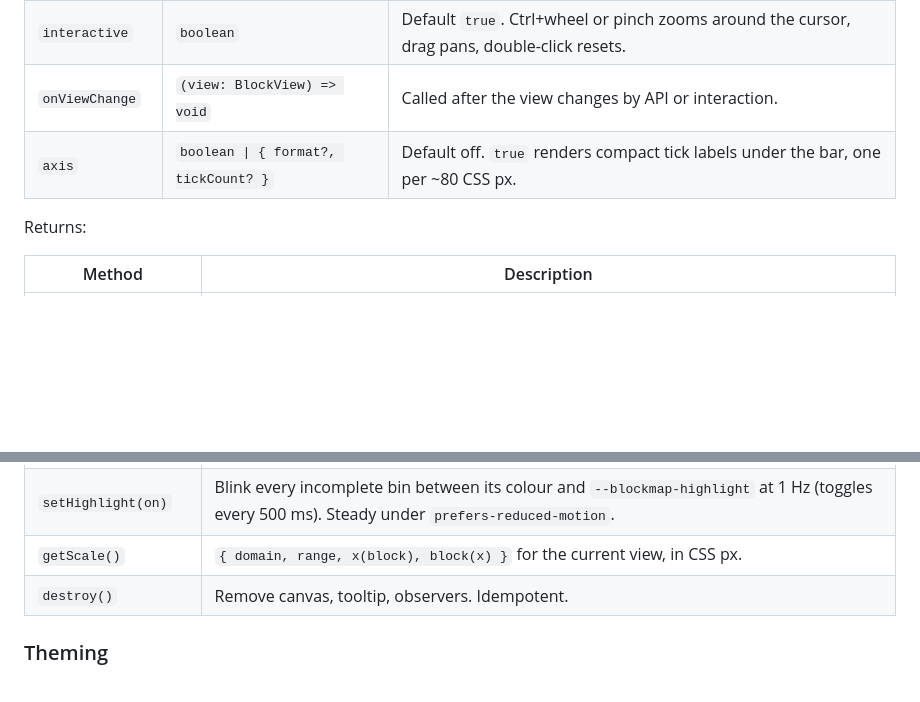
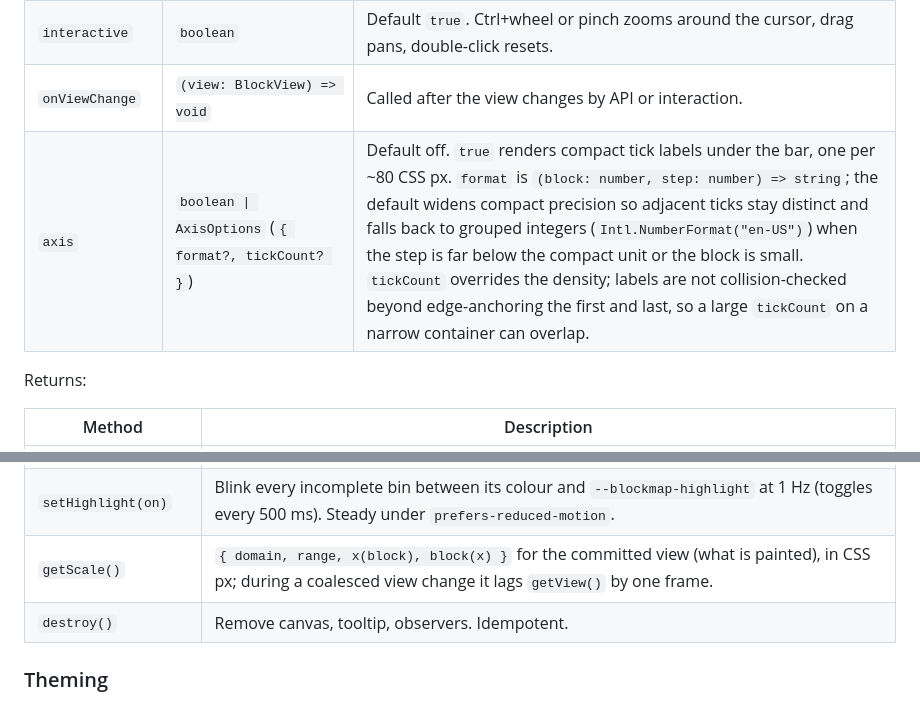
Before and after one commit to unpunnyfuns/d3-blockmap, a Markdown page: README.md, 2 parts joined by grey strips. GitHub-like rendering; blank space fills up the shorter version.

```diff
--- a/README.md
+++ b/README.md
@@ -70,7 +70,7 @@ A new `blocks` array identity triggers `setBlocks`; keep the reference stable be
 | `view` | `BlockView` | Optional. Initial `{ start, end }` window in block indices, `end` exclusive. |
 | `interactive` | `boolean` | Default `true`. Ctrl+wheel or pinch zooms around the cursor, drag pans, double-click resets. |
 | `onViewChange` | `(view: BlockView) => void` | Called after the view changes by API or interaction. |
-| `axis` | `boolean \| { format?, tickCount? }` | Default off. `true` renders compact tick labels under the bar, one per ~80 CSS px. |
+| `axis` | `boolean \| AxisOptions` (`{ format?, tickCount? }`) | Default off. `true` renders compact tick labels under the bar, one per ~80 CSS px. `format` is `(block: number, step: number) => string`; the default widens compact precision so adjacent ticks stay distinct and falls back to grouped integers (`Intl.NumberFormat("en-US")`) when the step is far below the compact unit or the block is small. `tickCount` overrides the density; labels are not collision-checked beyond edge-anchoring the first and last, so a large `tickCount` on a narrow container can overlap. |
 
 Returns:
 
@@ -84,7 +84,7 @@ Returns:
 | `resetView()` | Back to the full range. |
 | `getView()` | Current `{ start, end }`. |
 | `setHighlight(on)` | Blink every incomplete bin between its colour and `--blockmap-highlight` at 1 Hz (toggles every 500 ms). Steady under `prefers-reduced-motion`. |
-| `getScale()` | `{ domain, range, x(block), block(x) }` for the current view, in CSS px. |
+| `getScale()` | `{ domain, range, x(block), block(x) }` for the committed view (what is painted), in CSS px; during a coalesced view change it lags `getView()` by one frame. |
 | `destroy()` | Remove canvas, tooltip, observers. Idempotent. |
 
 ### Theming
```
Also changed, not shown: other parts of README.md (+3 -2 lines), demo/screenshot-axis.png, 2 other files.
